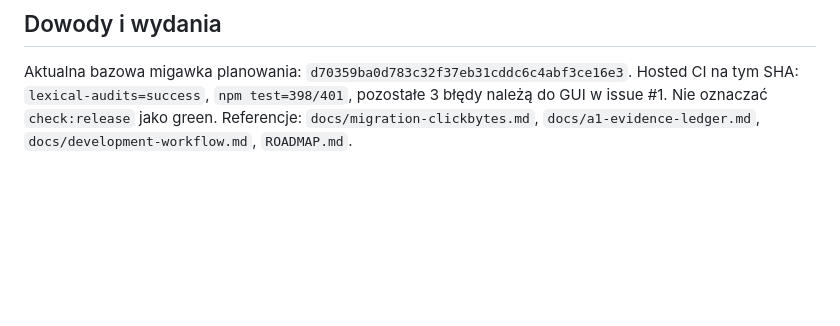
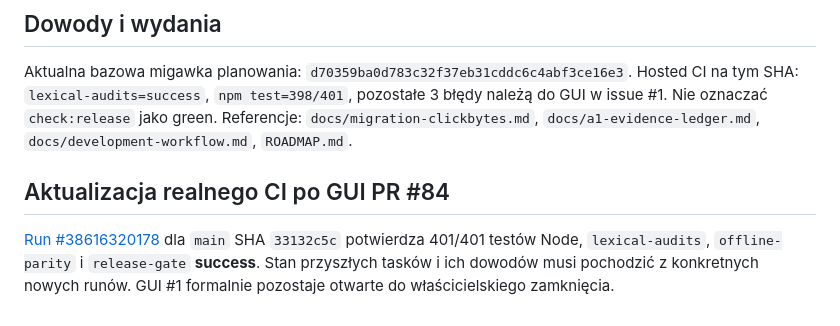
Before and after one commit to clickbytes/flexLingua, a Markdown page: docs/planning/ISSUE_POLICY.md, the part around the change. Drawn GitHub-style; blank space fills up the shorter version.

```diff
--- a/docs/planning/ISSUE_POLICY.md
+++ b/docs/planning/ISSUE_POLICY.md
@@ -45,3 +45,7 @@
 Aktualna bazowa migawka planowania: `d70359ba0d783c32f37eb31cddc6c4abf3ce16e3`.
 Hosted CI na tym SHA: `lexical-audits=success`, `npm test=398/401`, pozostałe 3 błędy należą do GUI w issue #1. Nie oznaczać `check:release` jako green.
 Referencje: `docs/migration-clickbytes.md`, `docs/a1-evidence-ledger.md`, `docs/development-workflow.md`, `ROADMAP.md`.
+
+## Aktualizacja realnego CI po GUI PR #84
+
+[Run #38616320178](https://github.com/clickbytes/flexLingua/actions/runs/38616320178) dla `main` SHA `33132c5c` potwierdza 401/401 testów Node, `lexical-audits`, `offline-parity` i `release-gate` **success**. Stan przyszłych tasków i ich dowodów musi pochodzić z konkretnych nowych runów. GUI #1 formalnie pozostaje otwarte do właścicielskiego zamknięcia.
```
Also changed, not shown: docs/planning/BACKLOG.md (+5 -0 lines), docs/planning/EXECUTION_ORDER.md (+5 -0 lines).
